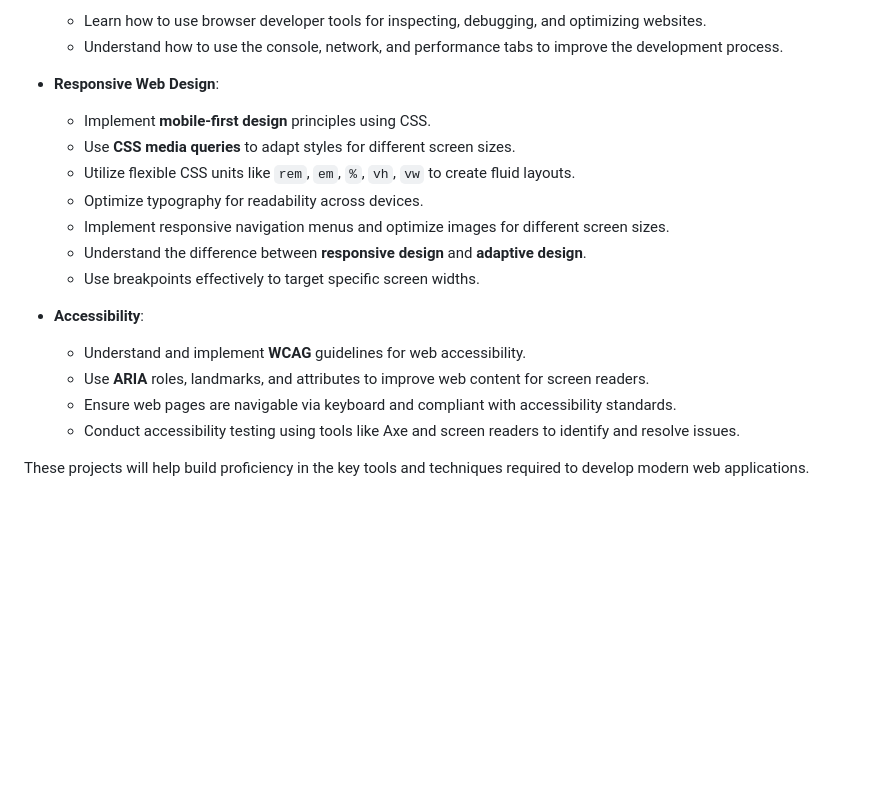
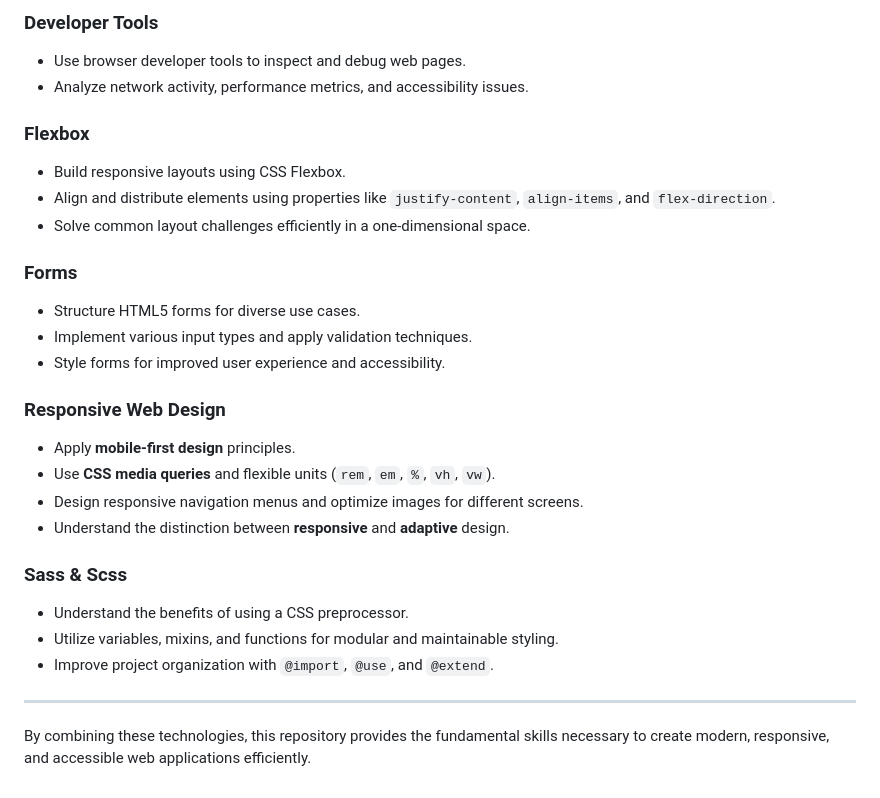
Before and after one commit to clementroume/holbertonschool-web_front_end, a Markdown page: README.md, the part around one of its changes. Rendered like a GitHub page; blank space fills up the shorter version.

```diff
--- a/README.md
+++ b/README.md
@@ -68,20 +64,34 @@ By the end of this repository, the following concepts should be clearly understo
 
-  - Learn how to use browser developer tools for inspecting, debugging, and optimizing websites.
-  - Understand how to use the console, network, and performance tabs to improve the development process.
-- **Responsive Web Design**:
+### **Developer Tools**
 
-  - Implement **mobile-first design** principles using CSS.
-  - Use **CSS media queries** to adapt styles for different screen sizes.
-  - Utilize flexible CSS units like `rem`, `em`, `%`, `vh`, `vw` to create fluid layouts.
-  - Optimize typography for readability across devices.
-  - Implement responsive navigation menus and optimize images for different screen sizes.
-  - Understand the difference between **responsive design** and **adaptive design**.
-  - Use breakpoints effectively to target specific screen widths.
-- **Accessibility**:
+- Use browser developer tools to inspect and debug web pages.
+- Analyze network activity, performance metrics, and accessibility issues.
 
-  - Understand and implement **WCAG** guidelines for web accessibility.
-  - Use **ARIA** roles, landmarks, and attributes to improve web content for screen readers.
-  - Ensure web pages are navigable via keyboard and compliant with accessibility standards.
-  - Conduct accessibility testing using tools like Axe and screen readers to identify and resolve issues.
+### **Flexbox**
 
-These projects will help build proficiency in the key tools and techniques required to develop modern web applications.
+- Build responsive layouts using CSS Flexbox.
+- Align and distribute elements using properties like `justify-content`, `align-items`, and `flex-direction`.
+- Solve common layout challenges efficiently in a one-dimensional space.
+
+### **Forms**
+
+- Structure HTML5 forms for diverse use cases.
+- Implement various input types and apply validation techniques.
+- Style forms for improved user experience and accessibility.
+
+### **Responsive Web Design**
+
+- Apply **mobile-first design** principles.
+- Use **CSS media queries** and flexible units (`rem`, `em`, `%`, `vh`, `vw`).
+- Design responsive navigation menus and optimize images for different screens.
+- Understand the distinction between **responsive** and **adaptive** design.
+
+### **Sass & Scss**
+
+- Understand the benefits of using a CSS preprocessor.
+- Utilize variables, mixins, and functions for modular and maintainable styling.
+- Improve project organization with `@import`, `@use`, and `@extend`.
+
+---
+
+By combining these technologies, this repository provides the fundamental skills necessary to create modern, responsive, and accessible web applications efficiently.
```
Also changed, not shown: other parts of README.md (+27 -31 lines).
